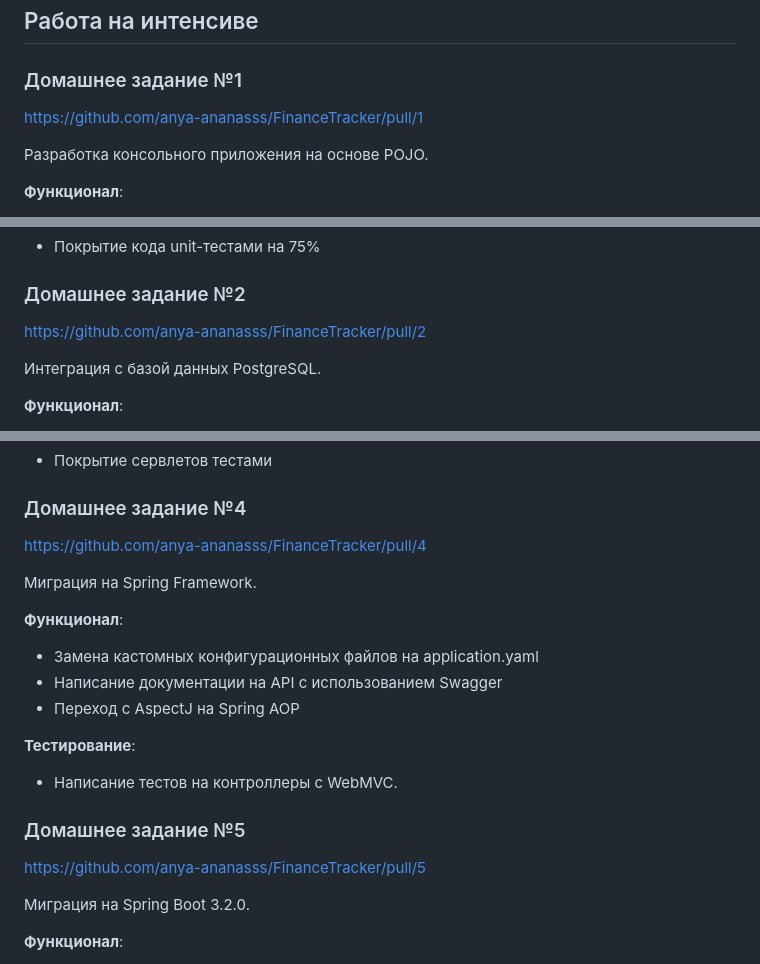
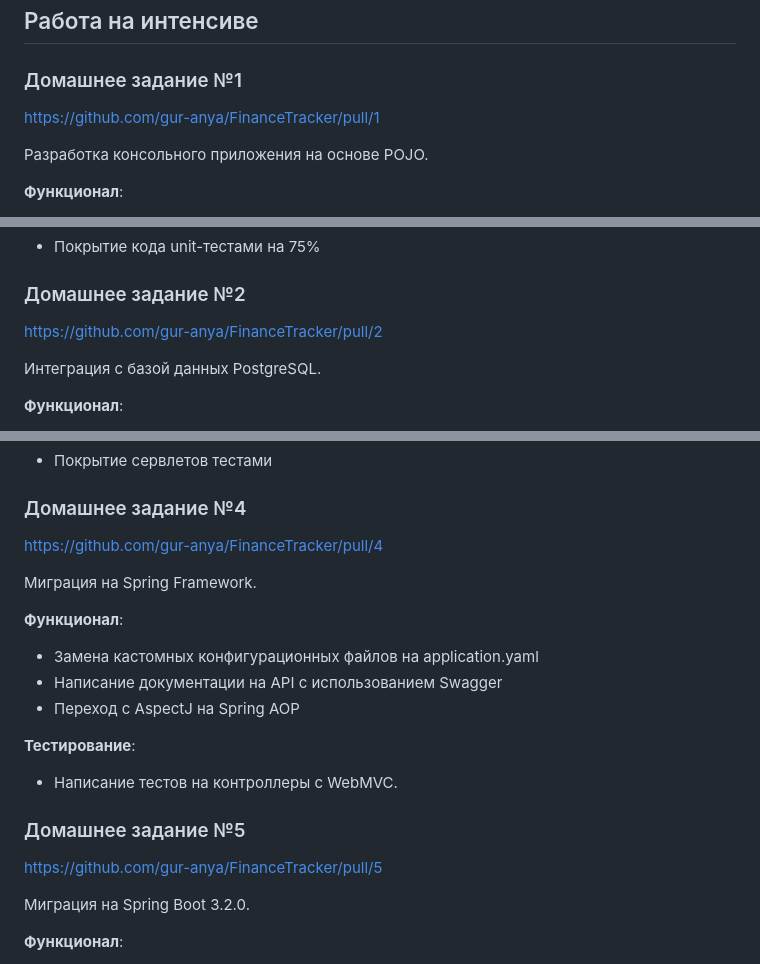
Before and after one commit to gur-anya/finance-tracker, a Markdown page: README.md, 3 parts joined by grey strips. GitHub-like rendering.

```diff
--- a/README.md
+++ b/README.md
@@ -9,7 +9,7 @@
 
 ### Домашнее задание №1
 
-https://github.com/anya-ananasss/FinanceTracker/pull/1
+https://github.com/gur-anya/FinanceTracker/pull/1
 
 Разработка консольного приложения на основе POJO.
 
@@ -24,7 +24,7 @@ https://github.com/anya-ananasss/FinanceTracker/pull/1
 - Покрытие кода unit-тестами на 75%
 
 ### Домашнее задание №2
-https://github.com/anya-ananasss/FinanceTracker/pull/2
+https://github.com/gur-anya/FinanceTracker/pull/2
 
 Интеграция с базой данных PostgreSQL.
 
@@ -55,7 +55,7 @@ https://github.com/anya-ananasss/financeTracker/pull/3
 - Покрытие сервлетов тестами
 
 ### Домашнее задание №4
-https://github.com/anya-ananasss/FinanceTracker/pull/4
+https://github.com/gur-anya/FinanceTracker/pull/4
 
 Миграция на Spring Framework.
 
@@ -68,7 +68,7 @@ https://github.com/anya-ananasss/FinanceTracker/pull/4
 - Написание тестов на контроллеры с WebMVC.
 
 ### Домашнее задание №5
-https://github.com/anya-ananasss/FinanceTracker/pull/5
+https://github.com/gur-anya/FinanceTracker/pull/5
 
 Миграция на Spring Boot 3.2.0.
 
```
Also changed, not shown: other parts of README.md (+2 -1 lines).
